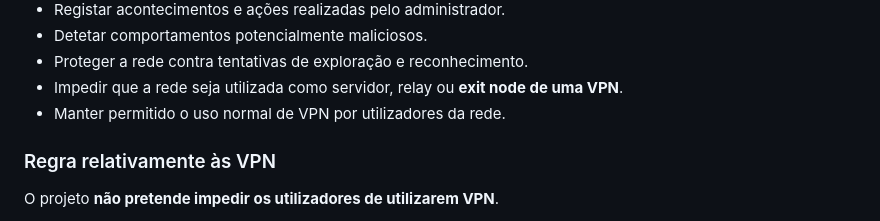
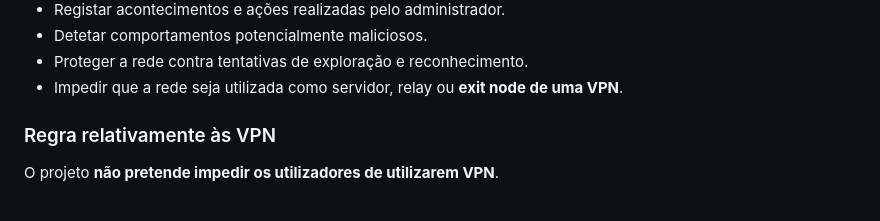
Before and after one commit to DFeliz/Network-Management-and-Security-Dashboard, a Markdown page: README.md, the part around the change. GitHub-like rendering.

Commit message:
Update VPN usage policy in README
Removed the point about allowing normal VPN usage.

```diff
--- a/README.md
+++ b/README.md
@@ -28,7 +28,6 @@ Os principais objetivos do projeto são:
 * Detetar comportamentos potencialmente maliciosos.
 * Proteger a rede contra tentativas de exploração e reconhecimento.
 * Impedir que a rede seja utilizada como servidor, relay ou **exit node de uma VPN**.
-* Manter permitido o uso normal de VPN por utilizadores da rede.
 
 ### Regra relativamente às VPN
 
```
